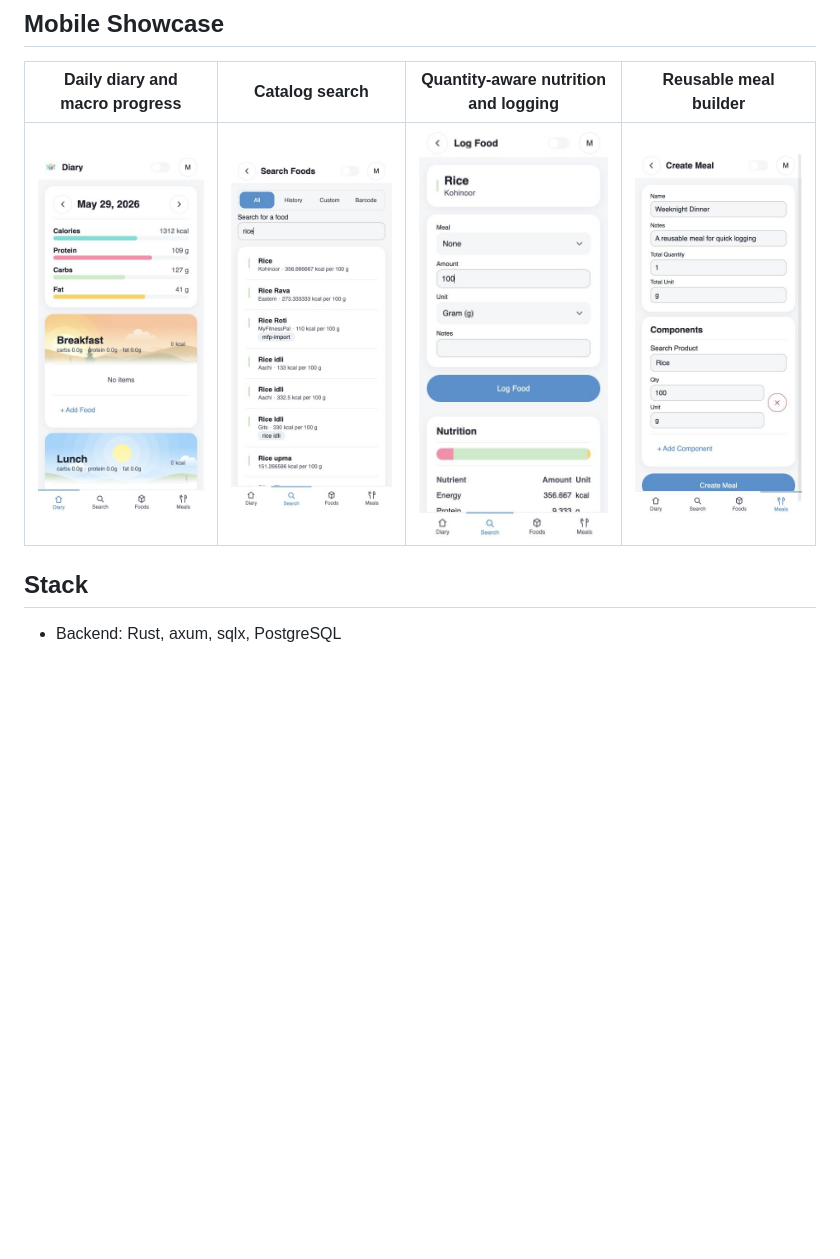
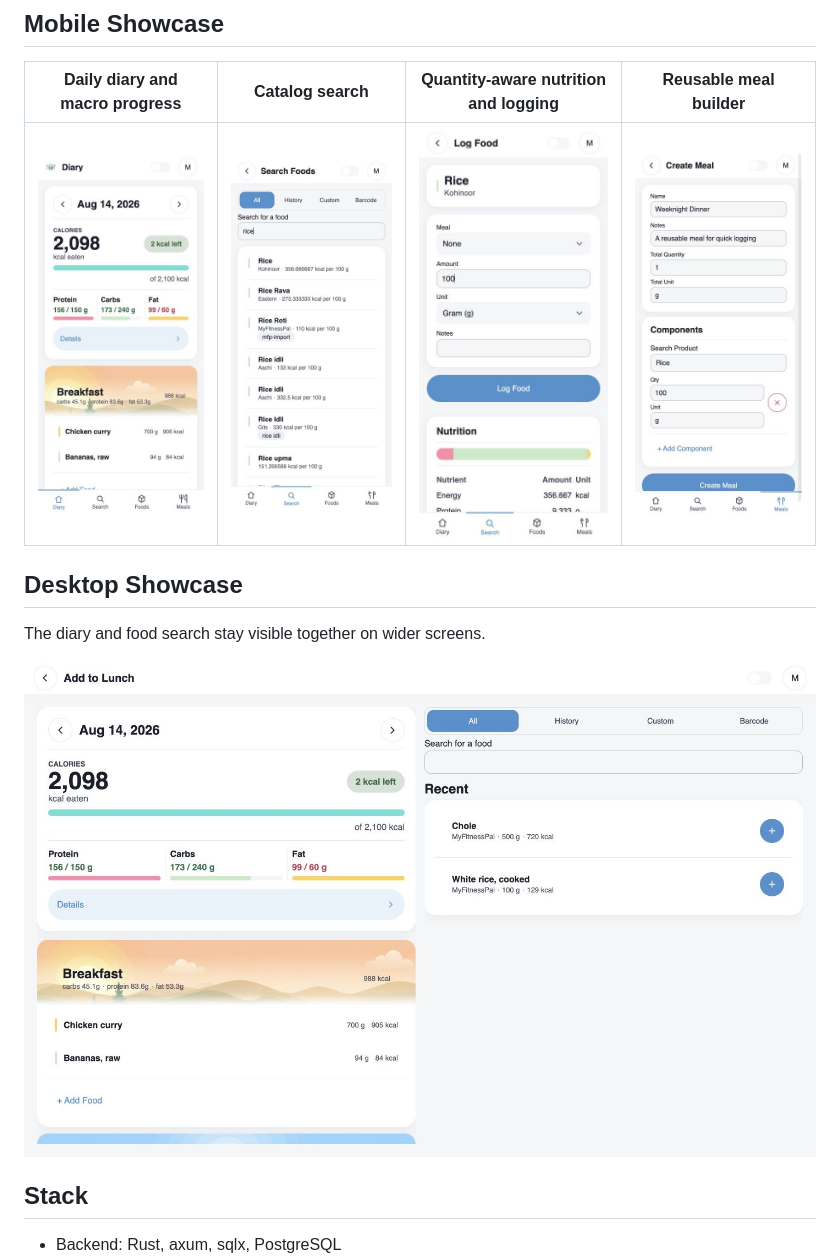
Before and after one commit to nixypanda/calco, a Markdown page: README.md, the part around the change. GitHub-like rendering; pictures changed too: docs/images/readme/desktop-diary-search.jpg (added), docs/images/readme/mobile-diary.jpg; blank space fills up the shorter version.

Commit message:
New screenshots

```diff
--- a/README.md
+++ b/README.md
@@ -9,6 +9,14 @@ The app is intentionally simple: search or create foods, log what was eaten, sna
 | Daily diary and macro progress | Catalog search | Quantity-aware nutrition and logging | Reusable meal builder |
 | :---: | :---: | :---: | :---: |
 | <img src="docs/images/readme/mobile-diary.jpg" alt="CalCo mobile diary showing daily calorie and macro progress" width="240"> | <img src="docs/images/readme/mobile-food-search.jpg" alt="CalCo mobile food catalog search results" width="240"> | <img src="docs/images/readme/mobile-food-nutrition.jpg" alt="CalCo mobile food logging form with calculated nutrition" width="240"> | <img src="docs/images/readme/mobile-meal-builder.jpg" alt="CalCo mobile reusable meal builder" width="240"> |
+
+## Desktop Showcase
+
+The diary and food search stay visible together on wider screens.
+
+<p align="center">
+  <img src="docs/images/readme/desktop-diary-search.jpg" alt="CalCo desktop workspace showing the daily diary and food search side by side" width="1200">
+</p>
 
 ## Stack
 
```
Also changed, not shown: docs/frontend.md (+12 -0 lines).
